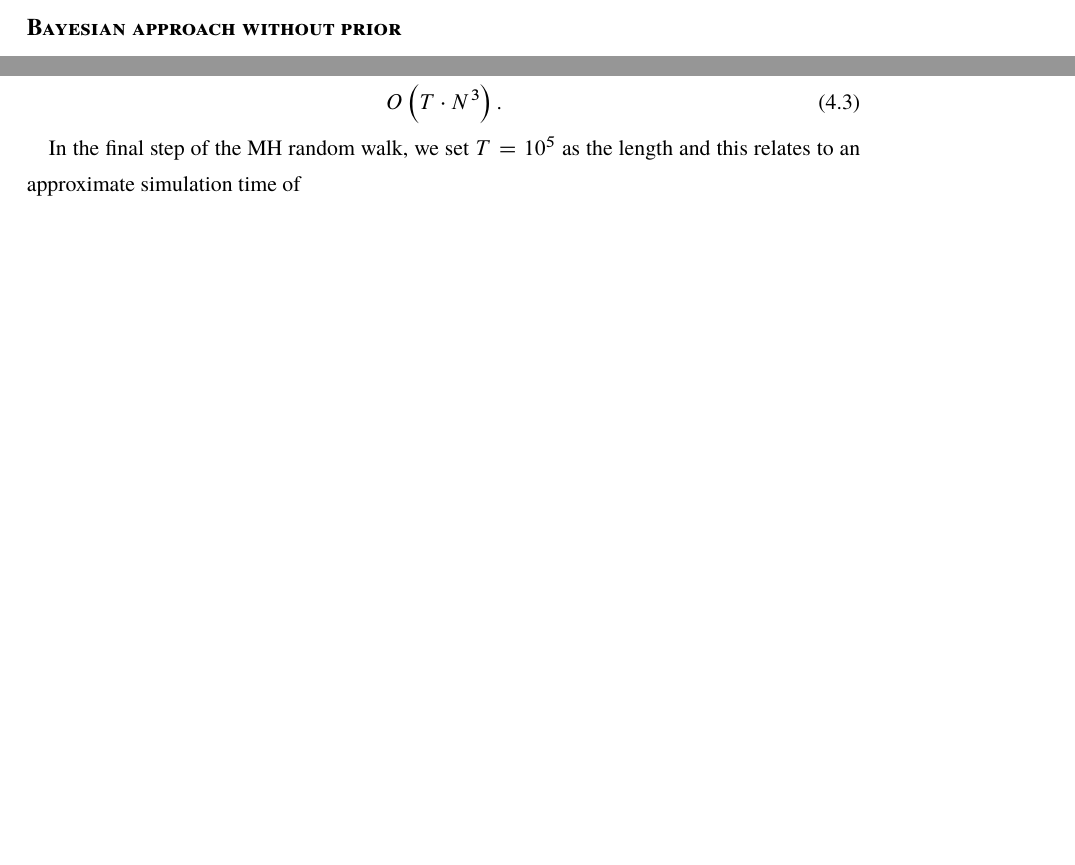
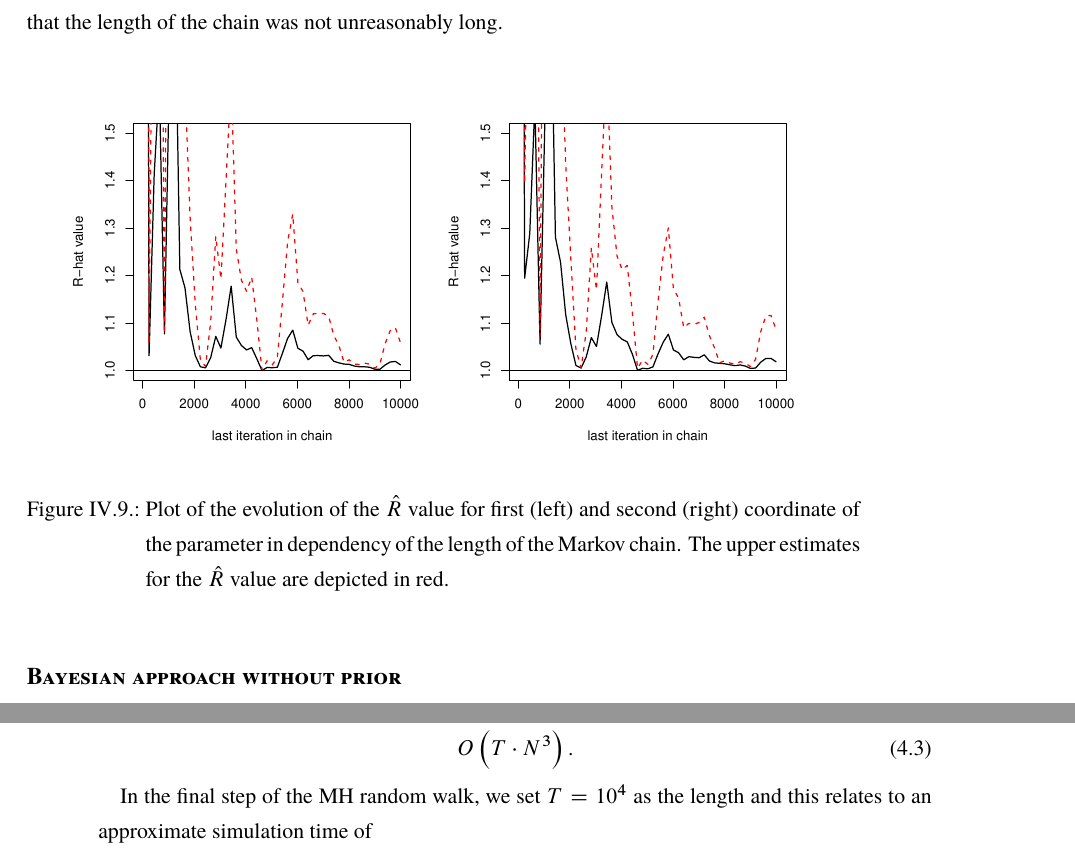
Before and after one commit to muellerjohannes/thesis-write-up, a LaTeX thesis (MSc-thesis.tex, which reads bayes.tex): two parts of pages 101 and 105 of 125 before the commit and two parts of pages 103 and 106 of 126 after it, joined at a grey line, cut at the place of the change, the shorter picture padded with empty space. The pictures show the PDF file MSc-thesis.pdf that the author committed with the source; the source files are stored in an older character set and shown here as Unicode.

Commit message:
Changin a few things.

```diff
--- a/bayes.tex
+++ b/bayes.tex
@@ -960,4 +960,8 @@ Finally we use a pre-implemented interpolation method to obtain a smoothed twodi
 \end{emp}
 
 \begin{emp}[Gelman-Rubin diagnostic]
-In order to justify the length of \(2\cdot 10^3\) of our final MCMC simulation for the approximation of the posterior we use the Gelman-Rubin diagnostic. Therefore we run a second chain with a random starting value sampled from a Gaussian distribution centered around the mean of the second half of the first burn in period and twice the variance of the second burn in period. Then we use the pre-implemented function {\tt gelman.diag} that computes the \(\hat R\) value. \todo{finish this}
+In order to justify the length of \(10^4\) of our final MCMC simulation for the approximation of the posterior we use the Gelman-Rubin diagnostic. Therefore we run a second chain with a random starting value sampled from a Gaussian distribution centered around the mean of the second half of the first burn in period and twice the variance of the second burn in period. Then we use the pre-implemented function {\tt gelman.diag} that computes the \(\hat R\) value and an upper estimate for it and obtain the following results. \todo{finish this}
+
+\begin{table}[h!]
+\centering
+\begin{tabular}{ |c|c|c| }
@@ -964,3 +971,21 @@ In order to justify the length of \(2\cdot 10^3\) of our final MCMC simulation f
+  \\ \hline
+  First parameter & 1.01 & 1.06 \\ \hline
+  Second parameter & 1.02 & 1.09 \\ \hline
+\end{tabular}
+\caption{Table with \(\hat R\) values for both coordinates of the parameter including upper estimates.} \label{tab:R-hat}
+\end{table}
+
+%This shows that the chain was run for a reasonable length since t
+The small \(\hat R\) values imply that the length of the MH random walk was not too short. Figure \ref{} shows a plot of the evolution of the \(\hat R\) value with increasing length of the chain and it suggests that the length of the chain was not unreasonably long. % since it only c
+
+\begin{figure}[h!]
+	\centering
+	\includegraphics[width=0.9\textwidth]{figures/R-hat-final-chain}
+%	\tag{1}
+	\caption{Plot of the evolution of the \(\hat R\) value for first (left) and second (right) coordinate of the parameter in dependency of the length of the Markov chain. The upper estimates for the \(\hat R\) value are depicted in red.}
+	\label{fig:R-hat}
+\end{figure} % and on the other hand the somewhat higher upper estimates
+
 \end{emp}
 
 \subsubsection*{Bayesian approach without prior}
@@ -1037,8 +1062,8 @@ For a single step of the MH random walk the unnormalised posterior needs to be e
 O\left( T\cdot N^3\right).
 \end{equation}
 
-In the final step of the MH random walk, we set \(T=10^5\) as the length and this relates to an approximate simulation time of
-\[10^5 \cdot 2\cdot 1.5\si{s} = 3\cdot10^5 \si{s} \approx 8\si{h}.\]
+In the final step of the MH random walk, we set \(T=10^4\) as the length and this relates to an approximate simulation time of
+\[10^4 \cdot 2\cdot 1.5\si{s} = 3\cdot 10^5 \approx 8\si{h}\]%6\cdot10^3 \si{s} \approx 100\si{min}.\]
 The strength of the naive approximation based on the interpolation between breakpoints is that one only has to evaluate the unnormalised posterior \(40^2 = 1.6\cdot10^3\ll 10^5\) times. The time needed for this is approximately
 \[1.6\cdot10^3 \cdot 1.5\si{s} = 2.4\cdot 10^3 \si{s} = 40\si{min}. \]
 However, % the results shown in the Figures \ref{fig:MHrw}, \ref{fig:MHrwwup} and \ref{fig:directHeatMaps} suggest that the approximation gained by this direct approach are more accurate\todo{find an argument for this}, not everything is perfect. In fact,
```
Also changed, not shown: preface.tex (+4 -3 lines), MSc-thesis.pdf, bayes.tex (11 more changed lines).
